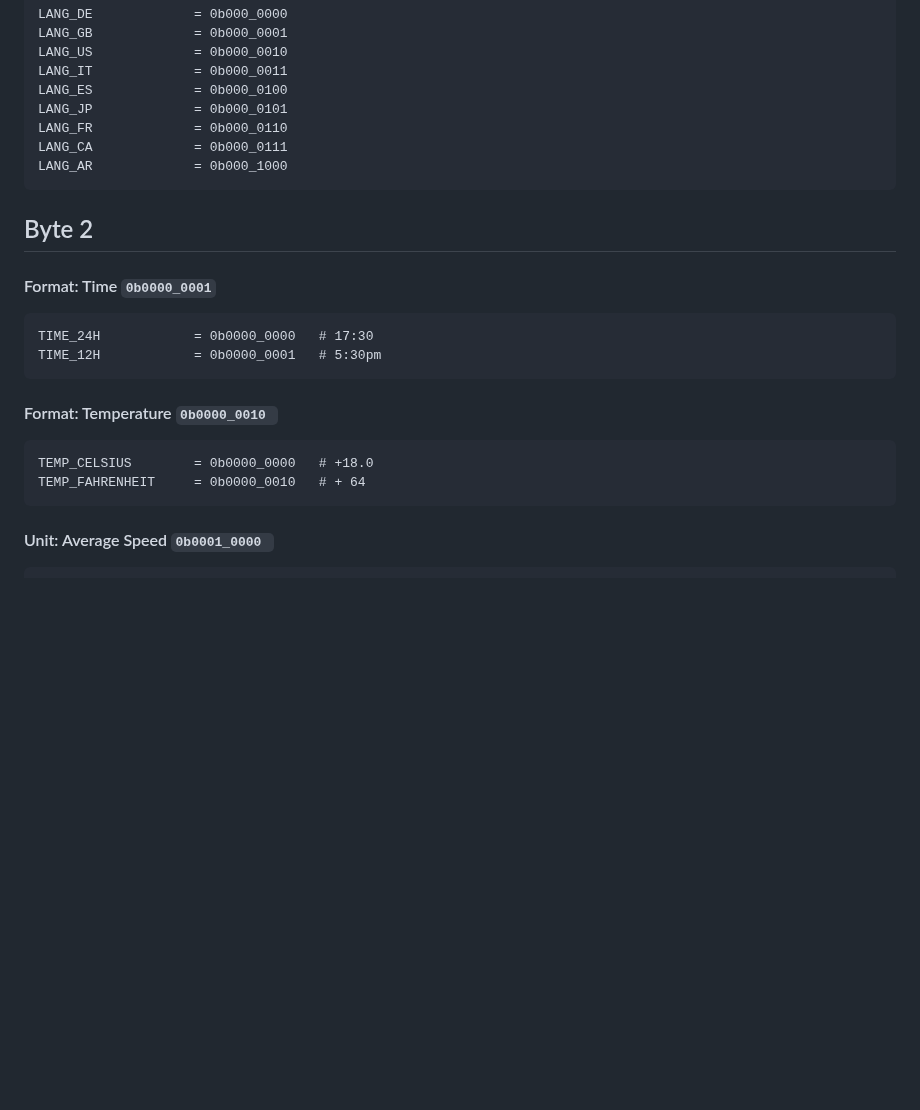
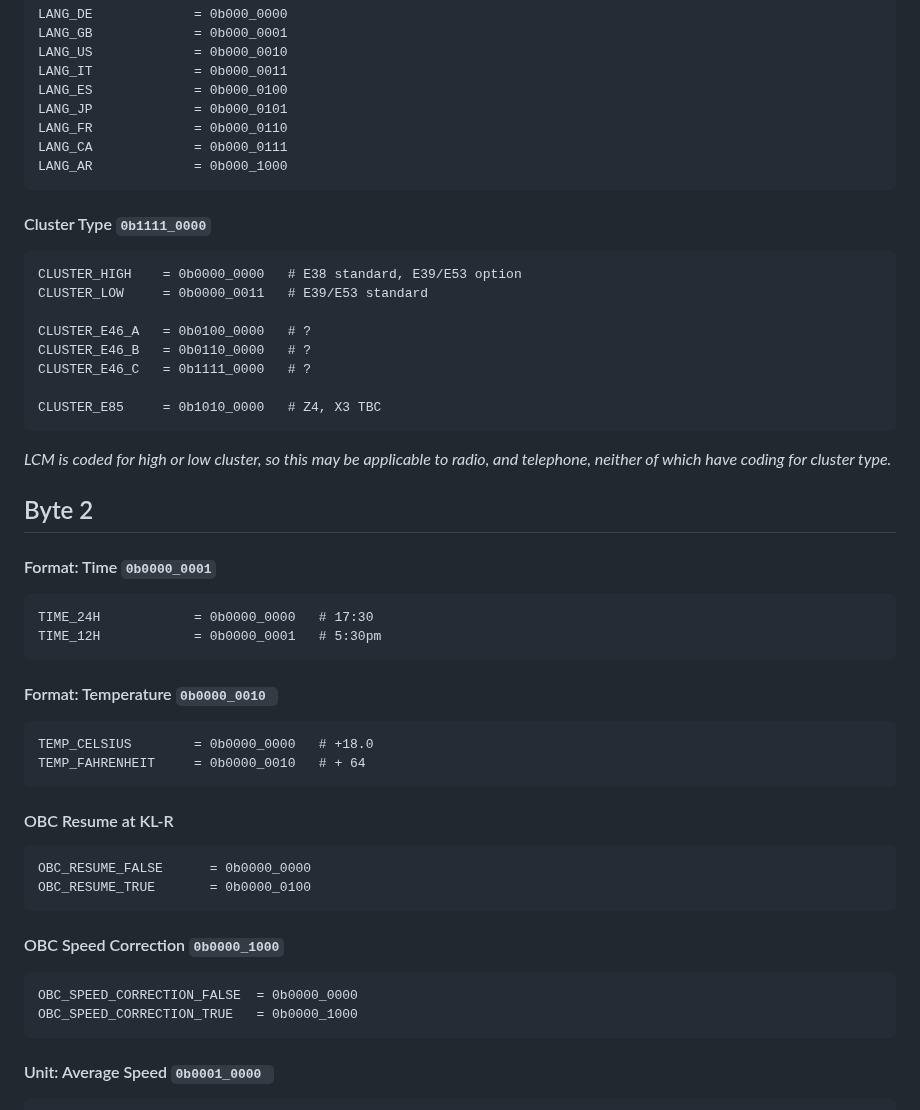
Before and after one commit to StephnnImp/DataV-Teamn, a Markdown page: ike/region.md, the part around one of its changes. Drawn GitHub-style; blank space fills up the shorter version.

```diff
--- a/ike/region.md
+++ b/ike/region.md
@@ -89,6 +102,19 @@ This is a meta setting; selecting *12h* will default to *mm.dd*. Similarly, sele
     LANG_CA             = 0b000_0111
     LANG_AR             = 0b000_1000
 
+#### Cluster Type `0b1111_0000`
+
+    CLUSTER_HIGH    = 0b0000_0000   # E38 standard, E39/E53 option
+    CLUSTER_LOW     = 0b0000_0011   # E39/E53 standard
+
+    CLUSTER_E46_A   = 0b0100_0000   # ?
+    CLUSTER_E46_B   = 0b0110_0000   # ?
+    CLUSTER_E46_C   = 0b1111_0000   # ?
+
+    CLUSTER_E85     = 0b1010_0000   # Z4, X3 TBC
+
+*LCM is coded for high or low cluster, so this may be applicable to radio, and telephone, neither of which have coding for cluster type.*
+
 ## Byte 2
 
 #### Format: Time `0b0000_0001`
@@ -100,6 +126,16 @@ This is a meta setting; selecting *12h* will default to *mm.dd*. Similarly, sele
 
     TEMP_CELSIUS        = 0b0000_0000   # +18.0
     TEMP_FAHRENHEIT     = 0b0000_0010   # + 64
+
+#### OBC Resume at KL-R
+
+    OBC_RESUME_FALSE      = 0b0000_0000
+    OBC_RESUME_TRUE       = 0b0000_0100
+
+#### OBC Speed Correction `0b0000_1000`
+
+    OBC_SPEED_CORRECTION_FALSE  = 0b0000_0000
+    OBC_SPEED_CORRECTION_TRUE   = 0b0000_1000
 
 #### Unit: Average Speed `0b0001_0000 `
 
```
Also changed, not shown: other parts of ike/region.md (+38 -4 lines).
